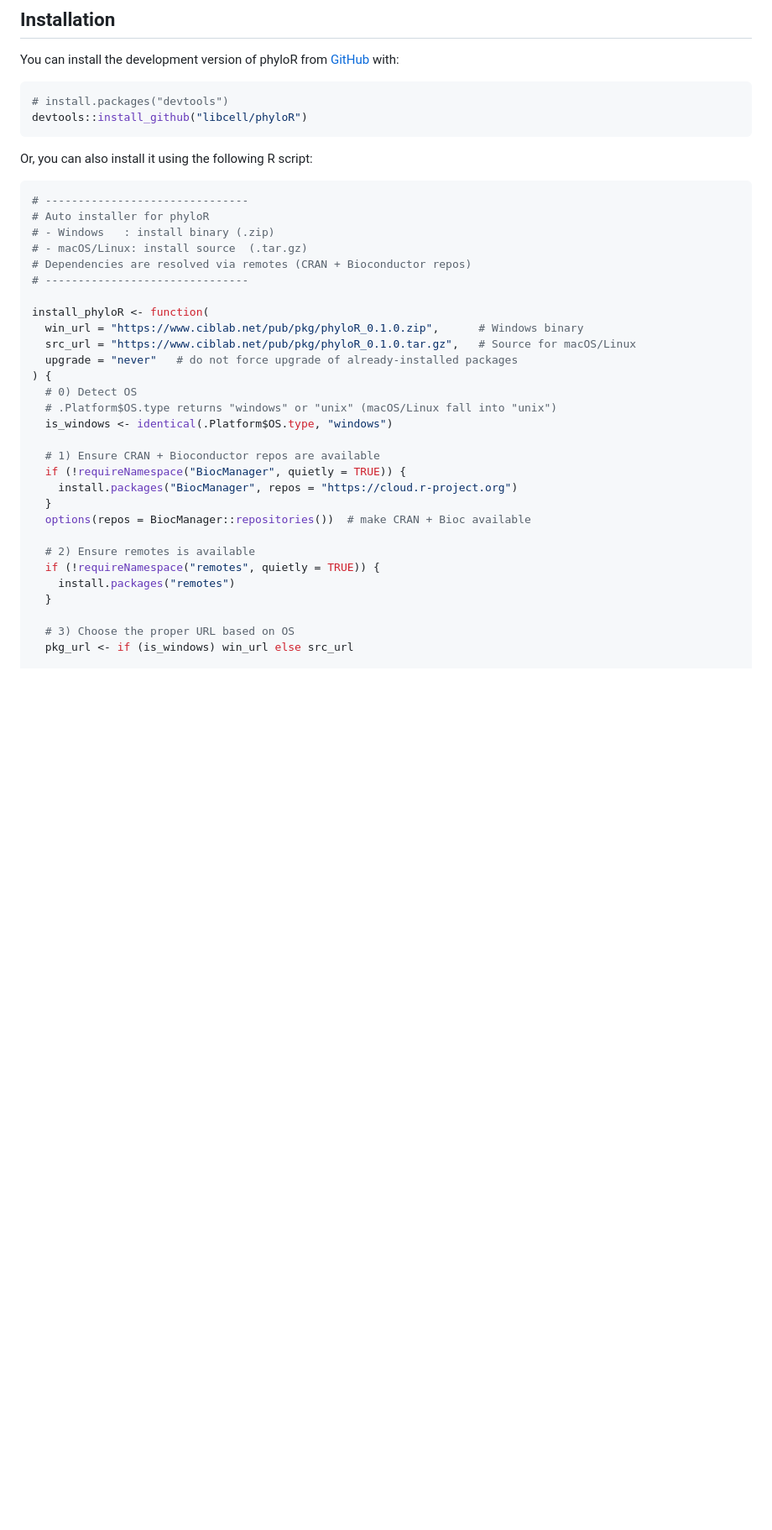
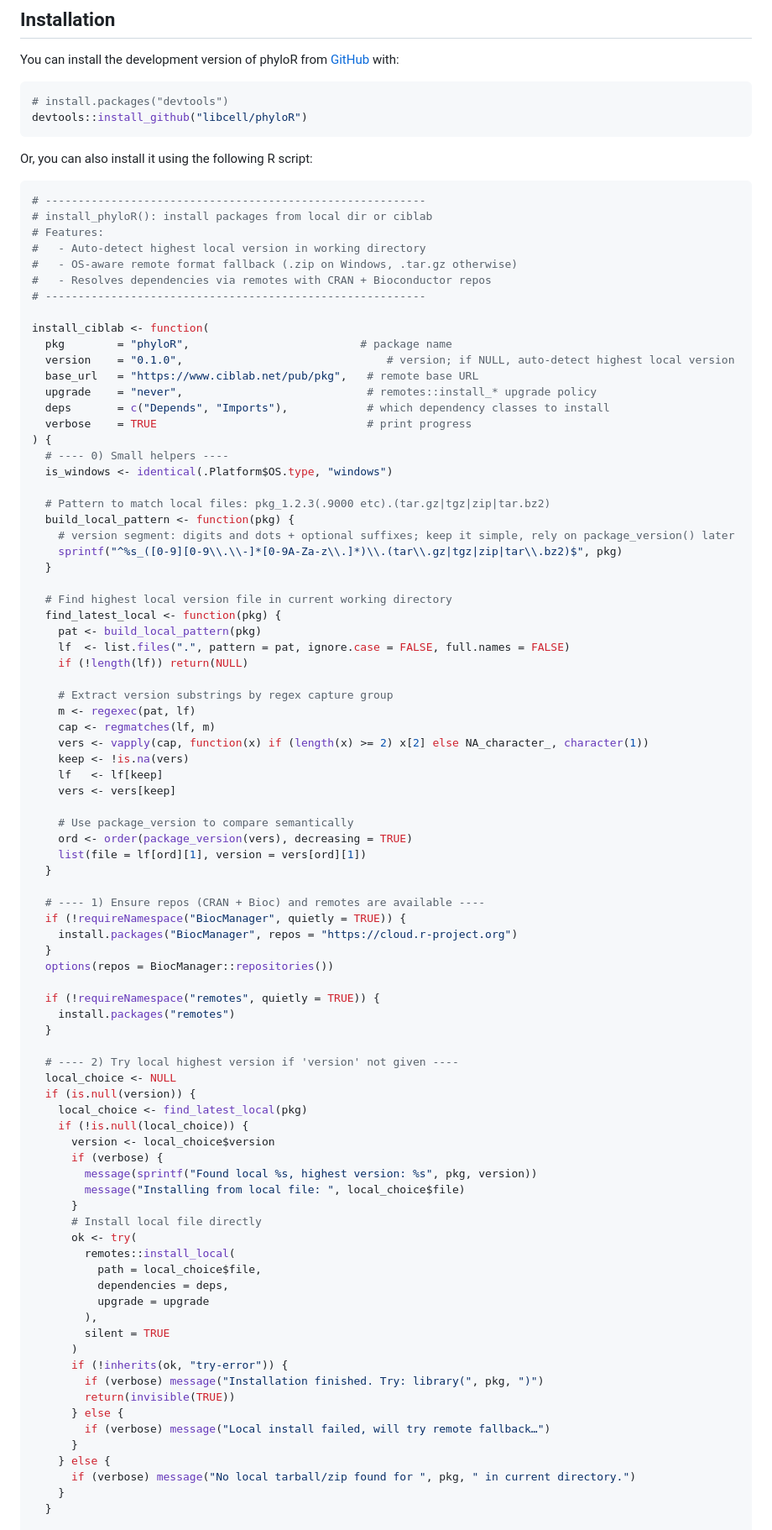
Before and after one commit to libcell/phyloR, a Markdown page: README.md, the part around one of its changes. Shown at 84% size. Rendered like a GitHub page; blank space fills up the shorter version.

````diff
--- a/README.md
+++ b/README.md
@@ -18,33 +18,87 @@ devtools::install_github("libcell/phyloR")
 Or, you can also install it using the following R script:
 
 ``` r
-# -------------------------------
-# Auto installer for phyloR
-# - Windows   : install binary (.zip)
-# - macOS/Linux: install source  (.tar.gz)
-# Dependencies are resolved via remotes (CRAN + Bioconductor repos)
-# -------------------------------
+# ----------------------------------------------------------
+# install_phyloR(): install packages from local dir or ciblab
+# Features:
+#   - Auto-detect highest local version in working directory
+#   - OS-aware remote format fallback (.zip on Windows, .tar.gz otherwise)
+#   - Resolves dependencies via remotes with CRAN + Bioconductor repos
+# ----------------------------------------------------------
 
-install_phyloR <- function(
-  win_url = "https://www.ciblab.net/pub/pkg/phyloR_0.1.0.zip",      # Windows binary
-  src_url = "https://www.ciblab.net/pub/pkg/phyloR_0.1.0.tar.gz",   # Source for macOS/Linux
-  upgrade = "never"   # do not force upgrade of already-installed packages
+install_ciblab <- function(
+  pkg        = "phyloR",                          # package name
+  version    = "0.1.0",                               # version; if NULL, auto-detect highest local version
+  base_url   = "https://www.ciblab.net/pub/pkg",   # remote base URL
+  upgrade    = "never",                            # remotes::install_* upgrade policy
+  deps       = c("Depends", "Imports"),            # which dependency classes to install
+  verbose    = TRUE                                # print progress
 ) {
-  # 0) Detect OS
-  # .Platform$OS.type returns "windows" or "unix" (macOS/Linux fall into "unix")
+  # ---- 0) Small helpers ----
   is_windows <- identical(.Platform$OS.type, "windows")
 
-  # 1) Ensure CRAN + Bioconductor repos are available
+  # Pattern to match local files: pkg_1.2.3(.9000 etc).(tar.gz|tgz|zip|tar.bz2)
+  build_local_pattern <- function(pkg) {
+    # version segment: digits and dots + optional suffixes; keep it simple, rely on package_version() later
+    sprintf("^%s_([0-9][0-9\\.\\-]*[0-9A-Za-z\\.]*)\\.(tar\\.gz|tgz|zip|tar\\.bz2)$", pkg)
+  }
+
+  # Find highest local version file in current working directory
+  find_latest_local <- function(pkg) {
+    pat <- build_local_pattern(pkg)
+    lf  <- list.files(".", pattern = pat, ignore.case = FALSE, full.names = FALSE)
+    if (!length(lf)) return(NULL)
+
+    # Extract version substrings by regex capture group
+    m <- regexec(pat, lf)
+    cap <- regmatches(lf, m)
+    vers <- vapply(cap, function(x) if (length(x) >= 2) x[2] else NA_character_, character(1))
+    keep <- !is.na(vers)
+    lf   <- lf[keep]
+    vers <- vers[keep]
+
+    # Use package_version to compare semantically
+    ord <- order(package_version(vers), decreasing = TRUE)
+    list(file = lf[ord][1], version = vers[ord][1])
+  }
+
+  # ---- 1) Ensure repos (CRAN + Bioc) and remotes are available ----
   if (!requireNamespace("BiocManager", quietly = TRUE)) {
     install.packages("BiocManager", repos = "https://cloud.r-project.org")
   }
-  options(repos = BiocManager::repositories())  # make CRAN + Bioc available
+  options(repos = BiocManager::repositories())
 
-  # 2) Ensure remotes is available
   if (!requireNamespace("remotes", quietly = TRUE)) {
     install.packages("remotes")
   }
 
-  # 3) Choose the proper URL based on OS
-  pkg_url <- if (is_windows) win_url else src_url
+  # ---- 2) Try local highest version if 'version' not given ----
+  local_choice <- NULL
+  if (is.null(version)) {
+    local_choice <- find_latest_local(pkg)
+    if (!is.null(local_choice)) {
+      version <- local_choice$version
+      if (verbose) {
+        message(sprintf("Found local %s, highest version: %s", pkg, version))
+        message("Installing from local file: ", local_choice$file)
+      }
+      # Install local file directly
+      ok <- try(
+        remotes::install_local(
+          path = local_choice$file,
+          dependencies = deps,
+          upgrade = upgrade
+        ),
+        silent = TRUE
+      )
+      if (!inherits(ok, "try-error")) {
+        if (verbose) message("Installation finished. Try: library(", pkg, ")")
+        return(invisible(TRUE))
+      } else {
+        if (verbose) message("Local install failed, will try remote fallback…")
+      }
+    } else {
+      if (verbose) message("No local tarball/zip found for ", pkg, " in current directory.")
+    }
+  }
 
````
Also changed, not shown: other parts of README.md (+39 -12 lines).
